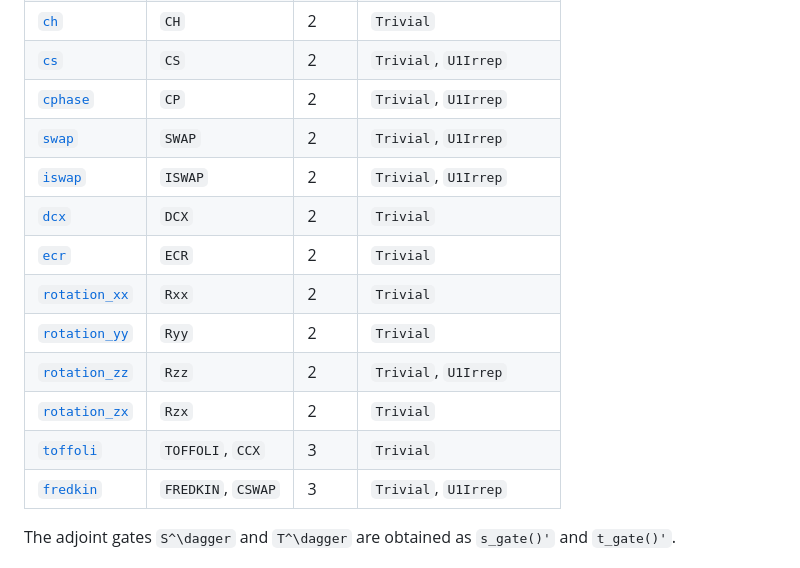
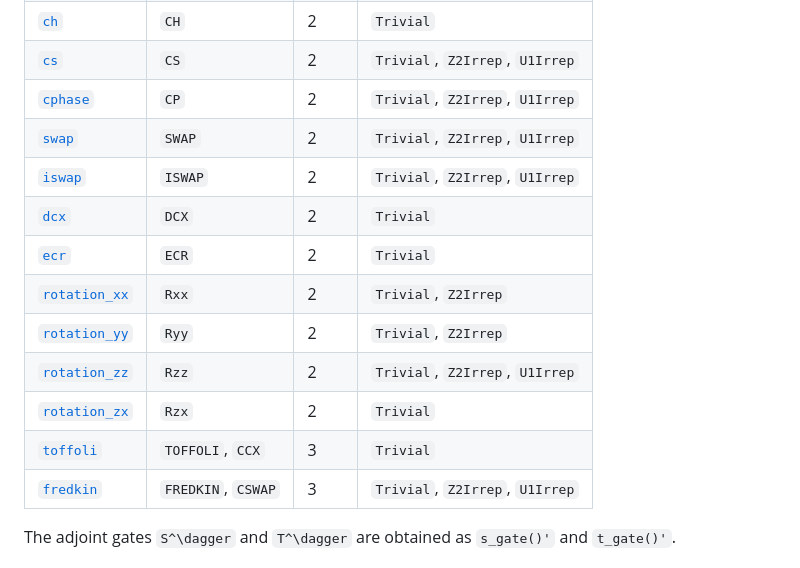
Before and after one commit to QuantumKitHub/TensorKitTensors.jl, a Markdown page: docs/src/quantumgates.md, the part around one of its changes. GitHub-like rendering.

```diff
--- a/docs/src/quantumgates.md
+++ b/docs/src/quantumgates.md
@@ -50,16 +67,16 @@ Multi-qubit gates act on ``V^{⊗n}`` with the first qubit as the leftmost tenso
 | [`ch`](@ref) | `CH` | 2 | `Trivial` |
-| [`cs`](@ref) | `CS` | 2 | `Trivial`, `U1Irrep` |
-| [`cphase`](@ref) | `CP` | 2 | `Trivial`, `U1Irrep` |
-| [`swap`](@ref) | `SWAP` | 2 | `Trivial`, `U1Irrep` |
-| [`iswap`](@ref) | `ISWAP` | 2 | `Trivial`, `U1Irrep` |
+| [`cs`](@ref) | `CS` | 2 | `Trivial`, `Z2Irrep`, `U1Irrep` |
+| [`cphase`](@ref) | `CP` | 2 | `Trivial`, `Z2Irrep`, `U1Irrep` |
+| [`swap`](@ref) | `SWAP` | 2 | `Trivial`, `Z2Irrep`, `U1Irrep` |
+| [`iswap`](@ref) | `ISWAP` | 2 | `Trivial`, `Z2Irrep`, `U1Irrep` |
 | [`dcx`](@ref) | `DCX` | 2 | `Trivial` |
 | [`ecr`](@ref) | `ECR` | 2 | `Trivial` |
-| [`rotation_xx`](@ref) | `Rxx` | 2 | `Trivial` |
-| [`rotation_yy`](@ref) | `Ryy` | 2 | `Trivial` |
-| [`rotation_zz`](@ref) | `Rzz` | 2 | `Trivial`, `U1Irrep` |
+| [`rotation_xx`](@ref) | `Rxx` | 2 | `Trivial`, `Z2Irrep` |
+| [`rotation_yy`](@ref) | `Ryy` | 2 | `Trivial`, `Z2Irrep` |
+| [`rotation_zz`](@ref) | `Rzz` | 2 | `Trivial`, `Z2Irrep`, `U1Irrep` |
 | [`rotation_zx`](@ref) | `Rzx` | 2 | `Trivial` |
 | [`toffoli`](@ref) | `TOFFOLI`, `CCX` | 3 | `Trivial` |
-| [`fredkin`](@ref) | `FREDKIN`, `CSWAP` | 3 | `Trivial`, `U1Irrep` |
+| [`fredkin`](@ref) | `FREDKIN`, `CSWAP` | 3 | `Trivial`, `Z2Irrep`, `U1Irrep` |
 
 The adjoint gates ``S^\dagger`` and ``T^\dagger`` are obtained as `s_gate()'` and `t_gate()'`.
 
```
Also changed, not shown: other parts of docs/src/quantumgates.md (+27 -10 lines).
